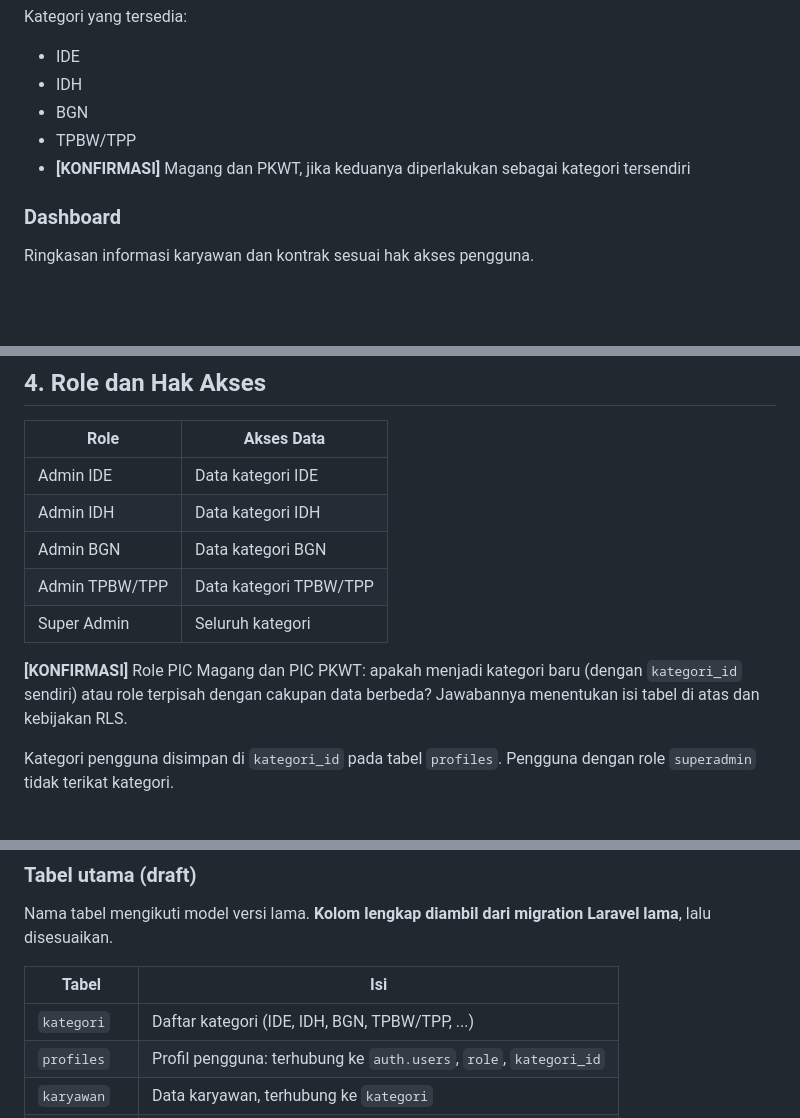
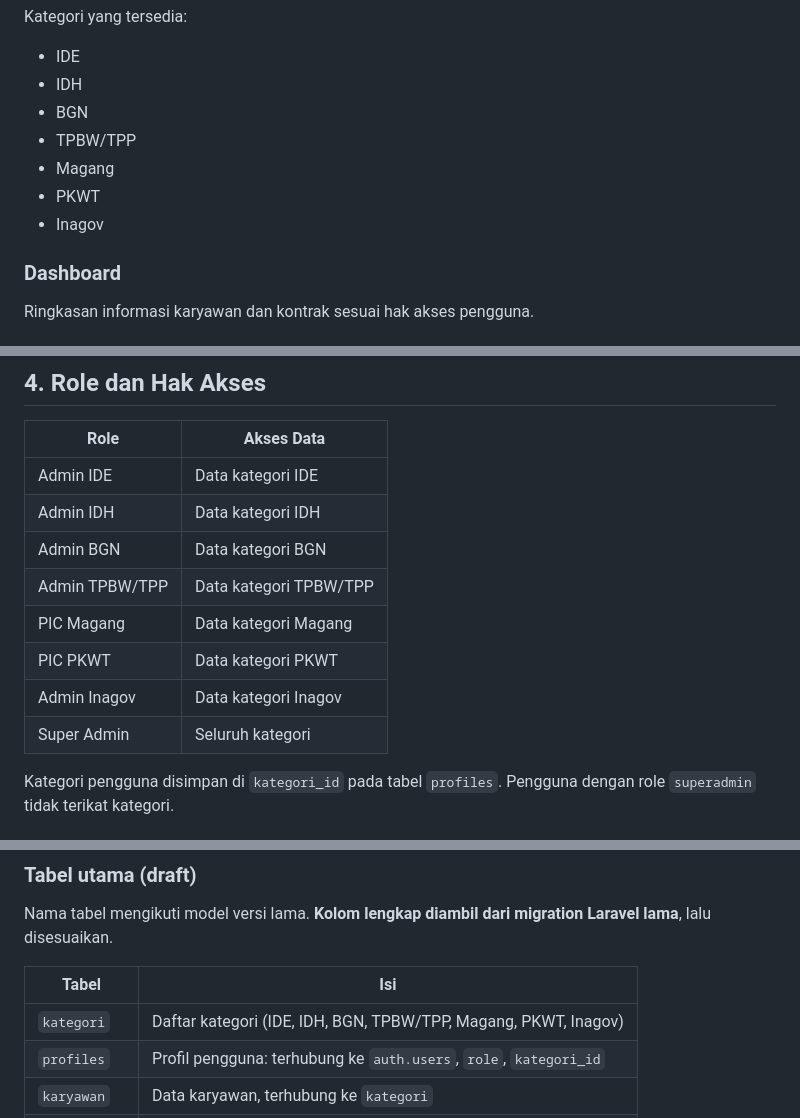
Before and after one commit to mgngproject/ProjectSDMS, a Markdown page: README.md, 3 parts joined by grey strips. Rendered like a GitHub page; blank space fills up the shorter version.

Commit message:
docs: tambah role Magang, PKWT, dan Inagov pada README
Co-Authored-By: Claude Sonnet 5.5 <noreply@anthropic.com>
Claude-Session: https://claude.ai/code/session_01GDJNi335aWtanVqBkz3694

```diff
--- a/README.md
+++ b/README.md
@@ -47,7 +47,9 @@ Kategori yang tersedia:
 * IDH
 * BGN
 * TPBW/TPP
-* **[KONFIRMASI]** Magang dan PKWT, jika keduanya diperlakukan sebagai kategori tersendiri
+* Magang
+* PKWT
+* Inagov
 
 ### Dashboard
 
@@ -112,9 +114,10 @@ Pembatasan data dilakukan di **dua lapis**: tampilan (menu yang muncul) dan data
 | Admin IDH      | Data kategori IDH       |
 | Admin BGN      | Data kategori BGN       |
 | Admin TPBW/TPP | Data kategori TPBW/TPP  |
+| PIC Magang     | Data kategori Magang    |
+| PIC PKWT       | Data kategori PKWT      |
+| Admin Inagov   | Data kategori Inagov    |
 | Super Admin    | Seluruh kategori        |
-
-**[KONFIRMASI]** Role PIC Magang dan PIC PKWT: apakah menjadi kategori baru (dengan `kategori_id` sendiri) atau role terpisah dengan cakupan data berbeda? Jawabannya menentukan isi tabel di atas dan kebijakan RLS.
 
 Kategori pengguna disimpan di `kategori_id` pada tabel `profiles`. Pengguna dengan role `superadmin` tidak terikat kategori.
 
@@ -142,7 +145,7 @@ Nama tabel mengikuti model versi lama. **Kolom lengkap diambil dari migration La
 
 | Tabel        | Isi                                                        |
 | ------------ | ---------------------------------------------------------- |
-| `kategori`   | Daftar kategori (IDE, IDH, BGN, TPBW/TPP, ...)             |
+| `kategori`   | Daftar kategori (IDE, IDH, BGN, TPBW/TPP, Magang, PKWT, Inagov)             |
 | `profiles`   | Profil pengguna: terhubung ke `auth.users`, `role`, `kategori_id` |
 | `karyawan`   | Data karyawan, terhubung ke `kategori`                     |
 | `kontrak`    | Kontrak karyawan, terhubung ke `karyawan`                  |
```
